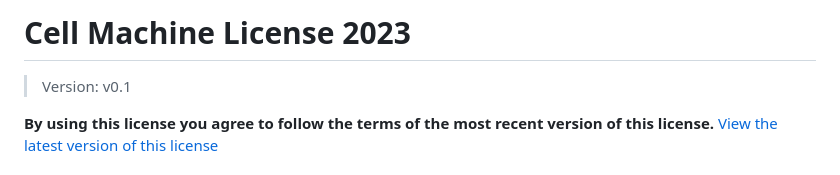
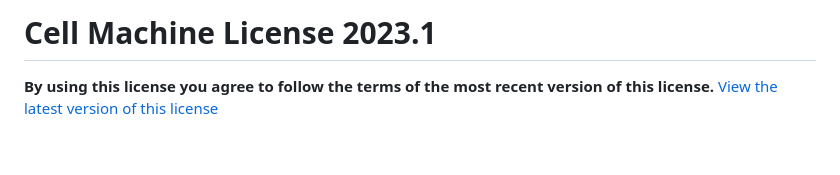
Before and after one commit to jerbear2008/legal.cellmachine.net, a Markdown page: license/cell-machine/2023-1.md, the part around the change. Drawn GitHub-style; blank space fills up the shorter version.

```diff
--- a/license/cell-machine/v1-1.md
+++ b/license/cell-machine/2023-1.md
@@ -1,5 +1,4 @@
-# Cell Machine License 2023
-> Version: v0.1
+# Cell Machine License 2023.1
 
 **By using this license you agree to follow the terms of the most recent version of this license.**
 [View the latest version of this license](https://legal.cellmachine.net/license/cell-machine)
```
